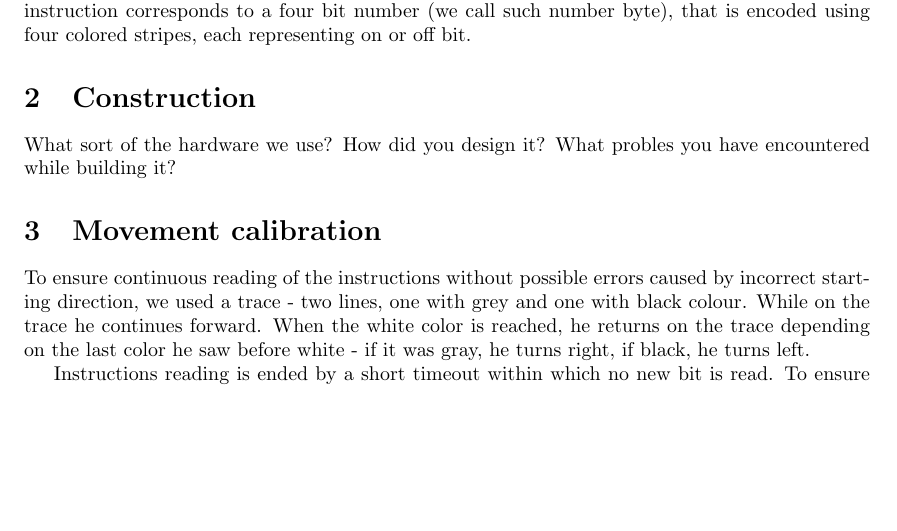
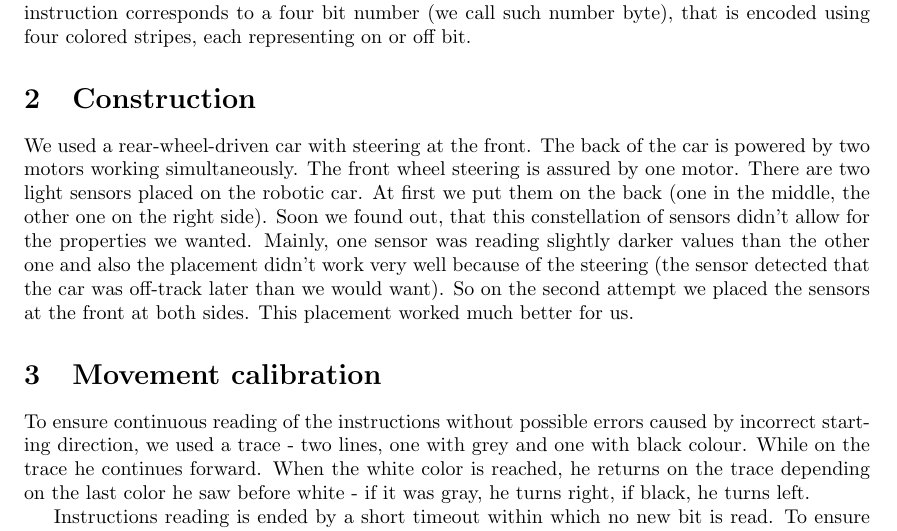
Before and after one commit to mcupak/nxt-robot, a LaTeX document (Documentation/Documentation.tex, which reads Documentation/Construction.tex): part of page 1 of 3, cut so that both start at the same text, the shorter picture padded with empty space. Compiled offline with pdfLaTeX.

Commit message:
edit construction.tex

```diff
--- a/Documentation/Construction.tex
+++ b/Documentation/Construction.tex
@@ -1,2 +1,6 @@
 \section{Construction}
-What sort of the hardware we use? How did you design it? What probles you have encountered while building it?
+We used a rear-wheel-driven car with steering at the front. The back of the car is powered by two motors working simultaneously. The front wheel steering is assured by one motor.
+There are two light sensors placed on the robotic car. At first we put them on the back (one in the middle, the other one on the right side). Soon we found out, that this constellation of
+sensors didn't allow for the properties we wanted. Mainly, one sensor was reading slightly darker values than the other one and also the placement didn't work very well because of the steering
+(the sensor detected that the car was off-track later than we would want). So on the second attempt we placed the sensors at the front at both sides. This placement worked much better for us.
+%What sort of the hardware we use? How did you design it? What probles you have encountered while building it?
```
Also changed, not shown: Documentation.pdf, Documentation/Documentation.pdf, 2 other files.
